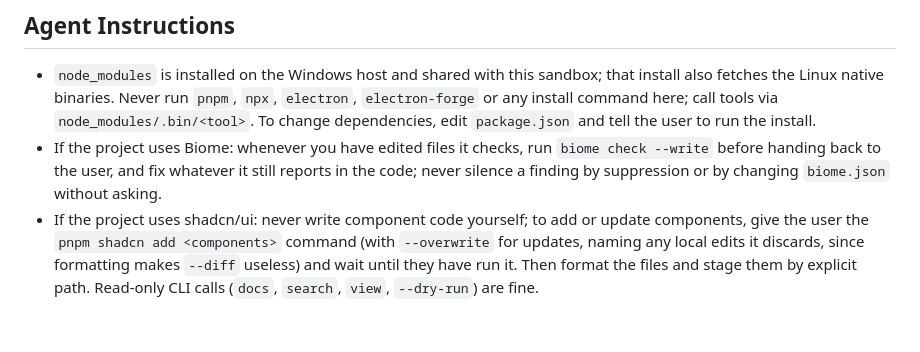
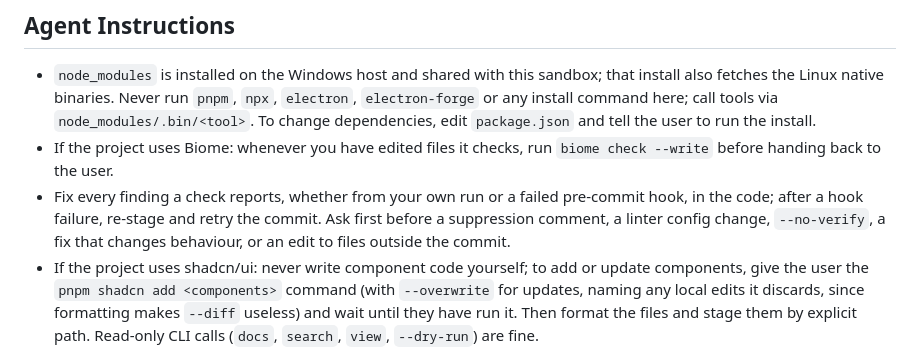
Before and after one commit to Lemao81/steady-chime, a Markdown page: CLAUDE.md, the part around the change. Rendered like a GitHub page; blank space fills up the shorter version.

Commit message:
Fix check findings in code and retry after a failed pre-commit hook
The repository now has a pre-commit hook, and the rule against silencing
findings only named biome.json. It now covers any check, including the
hook, and lists what needs the user's go first.

Co-Authored-By: Claude Opus 5.5 <noreply@anthropic.com>

```diff
--- a/CLAUDE.md
+++ b/CLAUDE.md
@@ -11,7 +11,8 @@ This file is shared across projects. Apart from current project descriptions, an
 ## Agent Instructions
 
 - `node_modules` is installed on the Windows host and shared with this sandbox; that install also fetches the Linux native binaries. Never run `pnpm`, `npx`, `electron`, `electron-forge` or any install command here; call tools via `node_modules/.bin/<tool>`. To change dependencies, edit `package.json` and tell the user to run the install.
-- If the project uses Biome: whenever you have edited files it checks, run `biome check --write` before handing back to the user, and fix whatever it still reports in the code; never silence a finding by suppression or by changing `biome.json` without asking.
+- If the project uses Biome: whenever you have edited files it checks, run `biome check --write` before handing back to the user.
+- Fix every finding a check reports, whether from your own run or a failed pre-commit hook, in the code; after a hook failure, re-stage and retry the commit. Ask first before a suppression comment, a linter config change, `--no-verify`, a fix that changes behaviour, or an edit to files outside the commit.
 - If the project uses shadcn/ui: never write component code yourself; to add or update components, give the user the `pnpm shadcn add <components>` command (with `--overwrite` for updates, naming any local edits it discards, since formatting makes `--diff` useless) and wait until they have run it. Then format the files and stage them by explicit path. Read-only CLI calls (`docs`, `search`, `view`, `--dry-run`) are fine.
 - Never execute `git commit` on your own without explicit instruction. After explicit instruction, commit directly to main — this is a solo project and does not use feature branches.
 - After executing a commit, stop. Never start the next task or planned commit automatically — wait for the user to say so.
```
